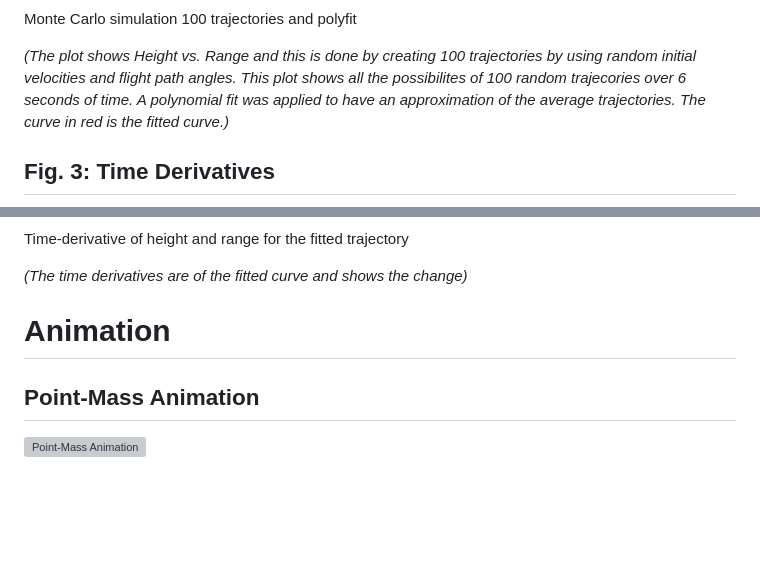
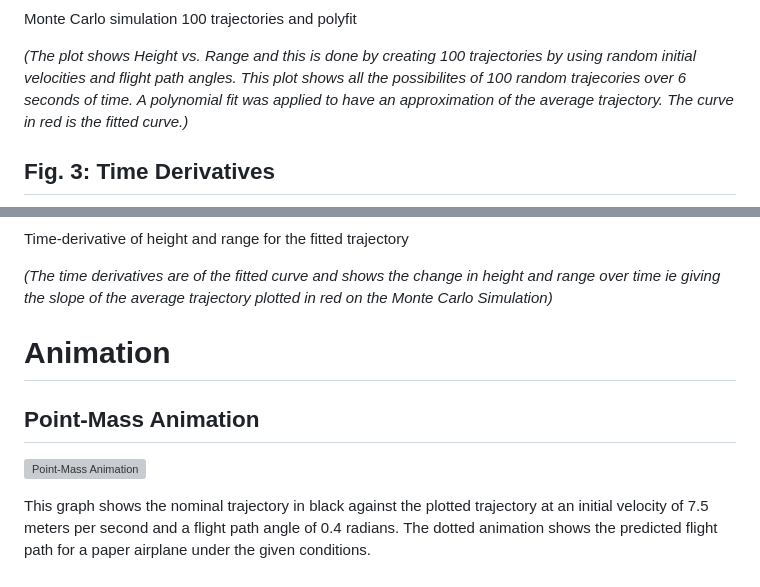
Before and after one commit to madhurimadas3/AEM3103, a Markdown page: README.md, 2 parts joined by grey strips. Rendered like a GitHub page; blank space fills up the shorter version; grey boxes are pictures that could not be loaded.

Commit message:
Updated the descriptions on graphs and added animation description

```diff
--- a/README.md
+++ b/README.md
@@ -39,14 +39,14 @@ Height vs. Range plots
 
   Monte Carlo simulation 100 trajectories and polyfit
 
-  *(The plot shows Height vs. Range and this is done by creating 100 trajectories by using random initial velocities and flight path angles. This plot shows all the possibilites of 100 random trajecories over 6 seconds of time. A polynomial fit was applied to have an approximation of the average trajectories. The curve in red is the fitted curve.)*
+  *(The plot shows Height vs. Range and this is done by creating 100 trajectories by using random initial velocities and flight path angles. This plot shows all the possibilites of 100 random trajecories over 6 seconds of time. A polynomial fit was applied to have an approximation of the average trajectory. The curve in red is the fitted curve.)*
 
  ## Fig. 3: Time Derivatives
  ![Time Derivatives](Figures/PartBTimeDerivatives.jpg)
 
  Time-derivative of height and range for the fitted trajectory
 
- *(The time derivatives are of the fitted curve and shows the change)*
+ *(The time derivatives are of the fitted curve and shows the change in height and range over time ie giving the slope of the average trajectory plotted in red on the Monte Carlo Simulation)*
 
 
 
@@ -54,3 +54,5 @@ Height vs. Range plots
   # Animation
   ## Point-Mass Animation
   ![Point-Mass Animation](Figures/animated_plot.gif)
+
+ This graph shows the nominal trajectory in black against the plotted trajectory at an initial velocity of 7.5 meters per second and a flight path angle of 0.4 radians. The dotted animation shows the predicted flight path for a paper airplane under the given conditions.
```
